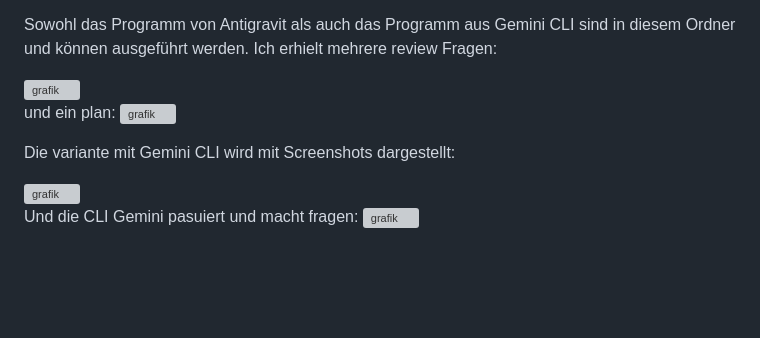
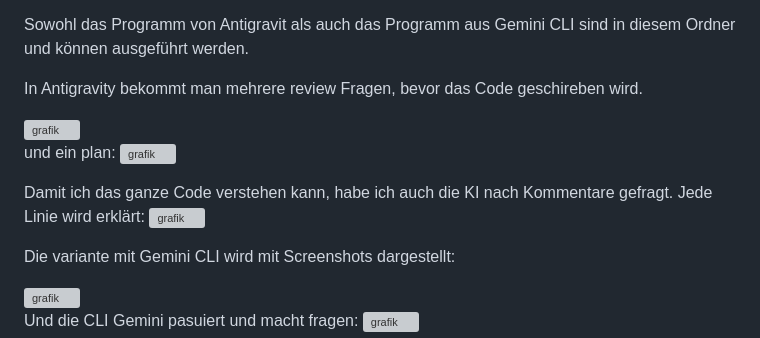
Before and after one commit to limemime/BHT_Softwaretechnik_SS26_JEstrada, a Markdown page: 02_VibeCoding_Praesenz/README.md, the part around the change. Drawn GitHub-style; blank space fills up the shorter version; grey boxes are pictures that could not be loaded.

```diff
--- a/02_VibeCoding_Praesenz/README.md
+++ b/02_VibeCoding_Praesenz/README.md
@@ -35,13 +35,16 @@ Eine kleine Screenshot vom code:
 Für diese Aufgabe habe ich mein Prompt weiter detailliert und dies hinzugefügt: "Bearing all the previous specifications in mind, I want to start with a prototype that has only the core functionality: an engine that looks for arbitrary words in a dictionary with 100 different key words and then uses them to send searches according to the abovementioned pace. You can propose a dictionary with 100 entries to search in a .txt file. This code should be as minimalistic as possible"
 
 Sowohl das Programm von Antigravit als auch das Programm aus Gemini CLI sind in diesem Ordner und können ausgeführt werden.
-Ich erhielt mehrere review Fragen:
+
+In Antigravity bekommt man mehrere review Fragen, bevor das Code geschireben wird.
 
 <img width="1510" height="659" alt="grafik" src="https://github.com/user-attachments/assets/09941ad4-f5b2-4b14-bd69-24962a16de2f" />
 
 und ein plan:
 <img width="800" height="451" alt="grafik" src="https://github.com/user-attachments/assets/d80f6913-929c-498b-bb3d-8efd4b82aa09" />
 
+Damit ich das ganze Code verstehen kann, habe ich auch die KI nach Kommentare gefragt. Jede Linie wird erklärt:
+<img width="730" height="408" alt="grafik" src="https://github.com/user-attachments/assets/4a66cb5d-5a11-4dcc-804e-994f2c38ffa9" />
 
 
 Die variante mit Gemini CLI wird mit Screenshots dargestellt:
```
